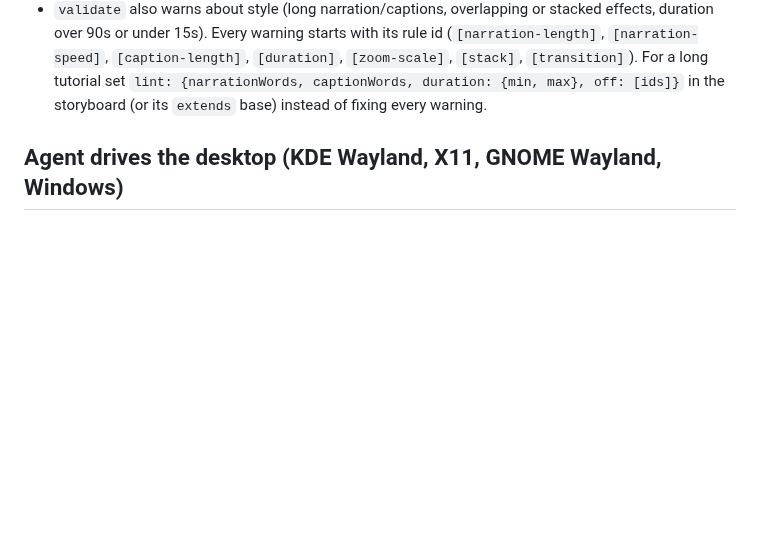
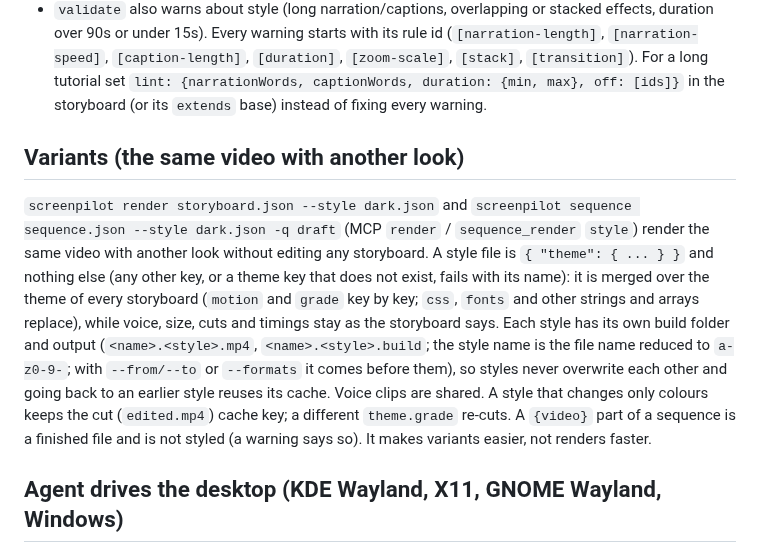
Before and after one commit to MohamedEslam04/screenpilot, a Markdown page: AGENTS.md, the part around the change. Drawn GitHub-style; blank space fills up the shorter version.

Commit message:
docs: style variants in the agent guide and skill

```diff
--- a/AGENTS.md
+++ b/AGENTS.md
@@ -54,6 +54,10 @@ A storyboard has one `source`. To put another recording in the middle, write `se
 - Transitions (how a part enters from the previous): cut, crossfade, fade-black, wipe-left, wipe-right, slide-left, slide-right; `dur` is clamped to half of either neighbour.
 - Review fast: `render ... --from 12 --to 20` (OUTPUT seconds) renders only that window. Other sizes: `render ... --formats 16:9,9:16,1:1`.
 - `validate` also warns about style (long narration/captions, overlapping or stacked effects, duration over 90s or under 15s). Every warning starts with its rule id (`[narration-length]`, `[narration-speed]`, `[caption-length]`, `[duration]`, `[zoom-scale]`, `[stack]`, `[transition]`). For a long tutorial set `lint: {narrationWords, captionWords, duration: {min, max}, off: [ids]}` in the storyboard (or its `extends` base) instead of fixing every warning.
+
+## Variants (the same video with another look)
+
+`screenpilot render storyboard.json --style dark.json` and `screenpilot sequence sequence.json --style dark.json -q draft` (MCP `render` / `sequence_render` `style`) render the same video with another look without editing any storyboard. A style file is `{ "theme": { ... } }` and nothing else (any other key, or a theme key that does not exist, fails with its name): it is merged over the theme of every storyboard (`motion` and `grade` key by key; `css`, `fonts` and other strings and arrays replace), while voice, size, cuts and timings stay as the storyboard says. Each style has its own build folder and output (`<name>.<style>.mp4`, `<name>.<style>.build`; the style name is the file name reduced to `a-z0-9-`; with `--from/--to` or `--formats` it comes before them), so styles never overwrite each other and going back to an earlier style reuses its cache. Voice clips are shared. A style that changes only colours keeps the cut (`edited.mp4`) cache key; a different `theme.grade` re-cuts. A `{video}` part of a sequence is a finished file and is not styled (a warning says so). It makes variants easier, not renders faster.
 
 ## Agent drives the desktop (KDE Wayland, X11, GNOME Wayland, Windows)
 
```
Also changed, not shown: skill/SKILL.md (+1 -0 lines).
